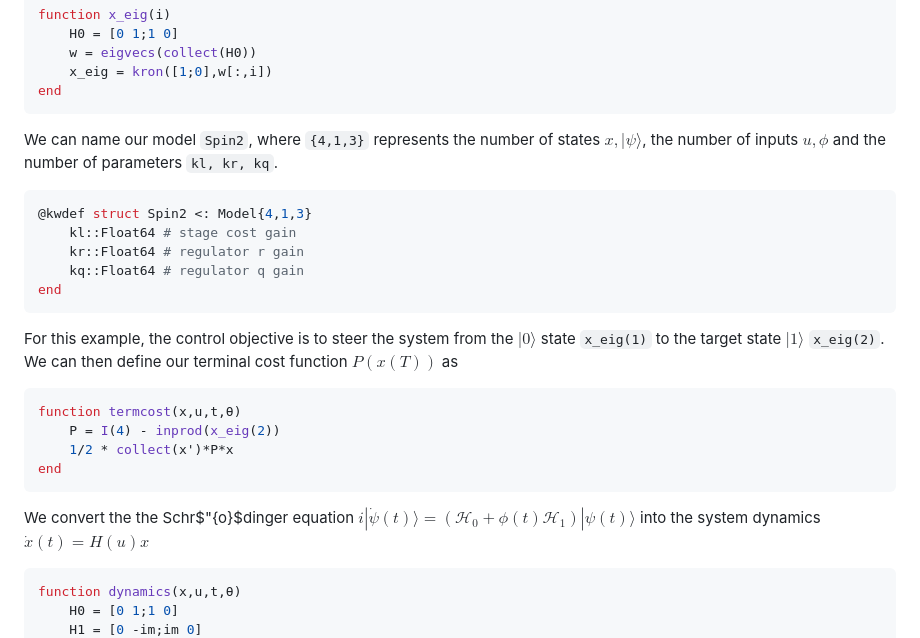
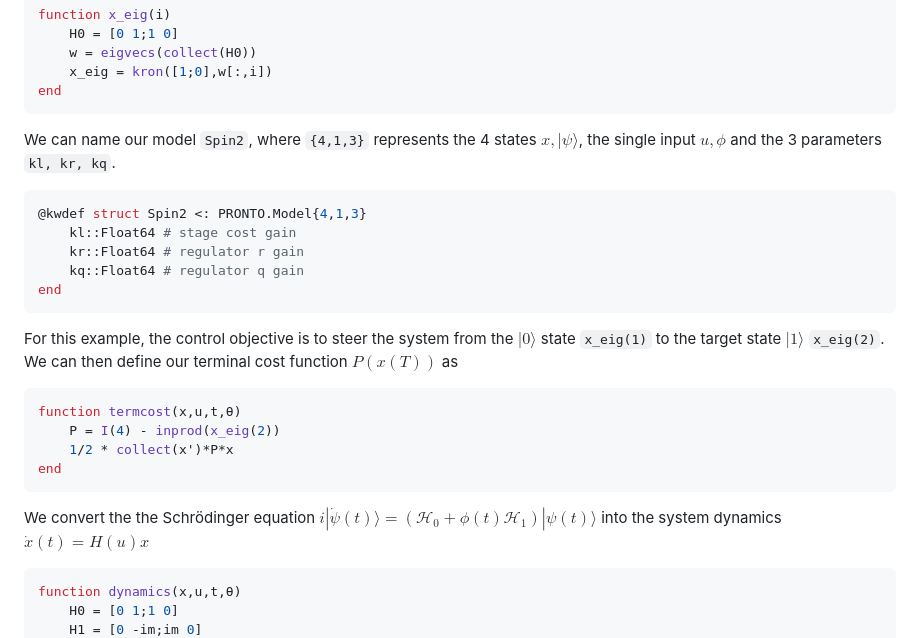
Before and after one commit to narijauskas/PRONTO.jl, a Markdown page: docs/src/index.md, the part around one of its changes. Drawn GitHub-style.

````diff
--- a/docs/src/index.md
+++ b/docs/src/index.md
@@ -52,10 +52,10 @@ function x_eig(i)
 end
 ```
 
-We can name our model `Spin2`, where `{4,1,3}` represents the number of states $x,|\psi\rangle$, the number of inputs $u, \phi$ and the number of parameters `kl, kr, kq`.
+We can name our model `Spin2`, where `{4,1,3}` represents the 4 states $x,|\psi\rangle$, the single input $u, \phi$ and the 3 parameters `kl, kr, kq`.
 
 ```julia
-@kwdef struct Spin2 <: Model{4,1,3}
+@kwdef struct Spin2 <: PRONTO.Model{4,1,3}
     kl::Float64 # stage cost gain
     kr::Float64 # regulator r gain
     kq::Float64 # regulator q gain
@@ -71,7 +71,7 @@ function termcost(x,u,t,θ)
 end
 ```
 
-We convert the the Schr$\"{o}$dinger equation
+We convert the the Schrödinger equation
 $i|\dot{\psi}(t)\rangle = (\mathcal{H_0} + \phi(t)\mathcal{H_1})|\psi(t)\rangle$ into the system dynamics $\dot{x}(t) = H(u)x$
 
 ```julia
````
Also changed, not shown: other parts of docs/src/index.md (+54 -2 lines), README.md (+1 -1 lines).
